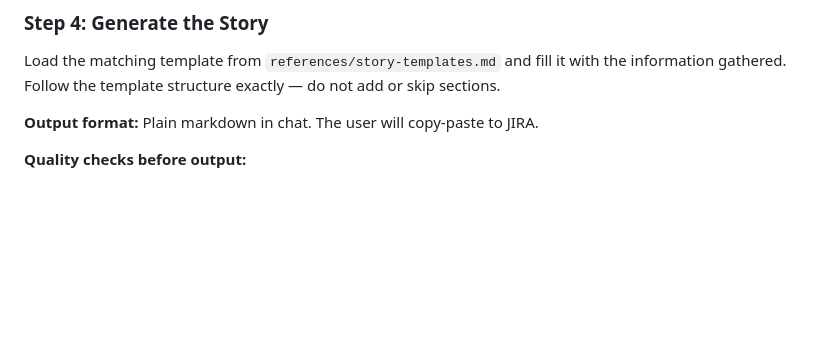
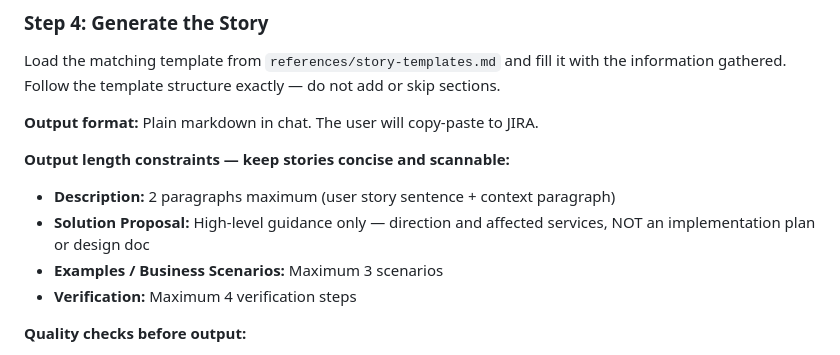
Before and after one commit to samuel-sanchez-moreno/aisteroids, a Markdown page: skills/dt-story-writer/SKILL.md, the part around the change. Drawn GitHub-style; blank space fills up the shorter version.

Commit message:
fix: add output length constraints to story writer
Limit description to 2 paragraphs, solution proposal to high-level
guidance only, examples to 3 scenarios max, verification to 4 steps max.

Co-authored-by: Copilot <223556219+Copilot@users.noreply.github.com>

Refs: NOISSUE

```diff
--- a/skills/dt-story-writer/SKILL.md
+++ b/skills/dt-story-writer/SKILL.md
@@ -97,6 +97,12 @@ Load the matching template from `references/story-templates.md` and fill it with
 
 **Output format:** Plain markdown in chat. The user will copy-paste to JIRA.
 
+**Output length constraints — keep stories concise and scannable:**
+- **Description:** 2 paragraphs maximum (user story sentence + context paragraph)
+- **Solution Proposal:** High-level guidance only — direction and affected services, NOT an implementation plan or design doc
+- **Examples / Business Scenarios:** Maximum 3 scenarios
+- **Verification:** Maximum 4 verification steps
+
 **Quality checks before output:**
 - Every acceptance criterion is independently testable
 - The verification section names a specific tool or method
```
Also changed, not shown: 2 other files.
